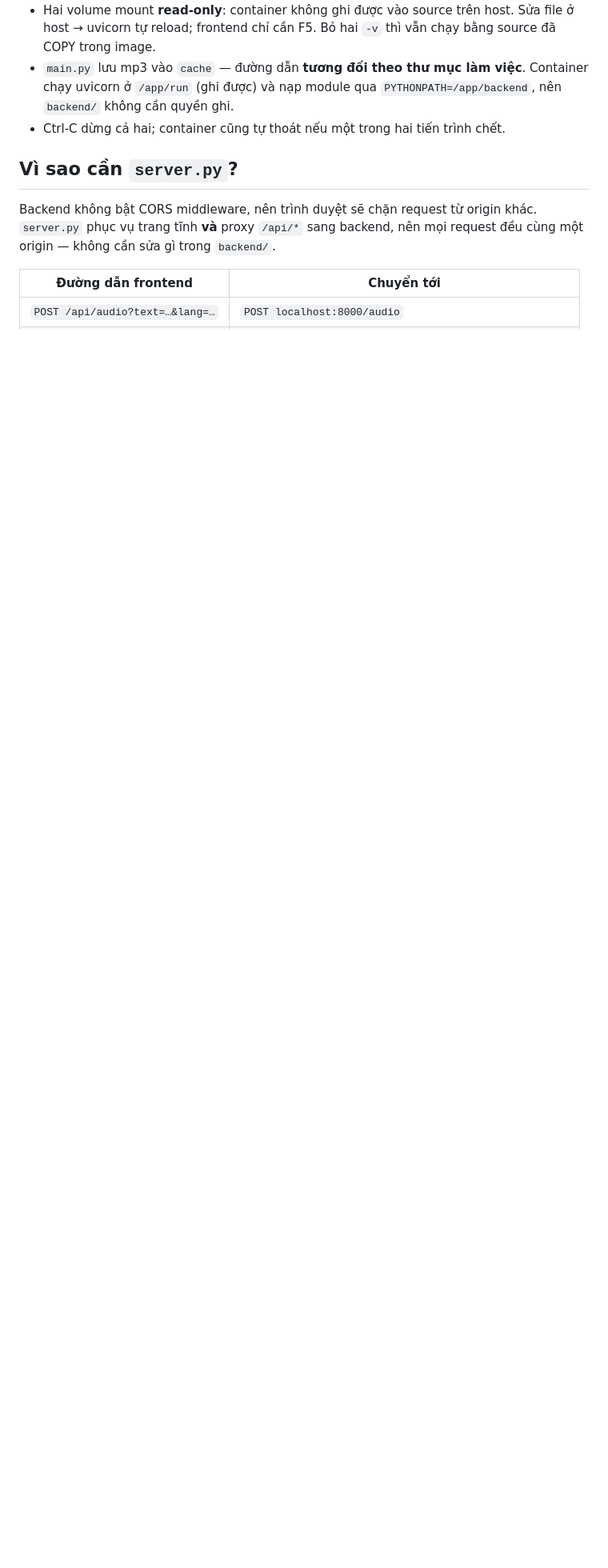
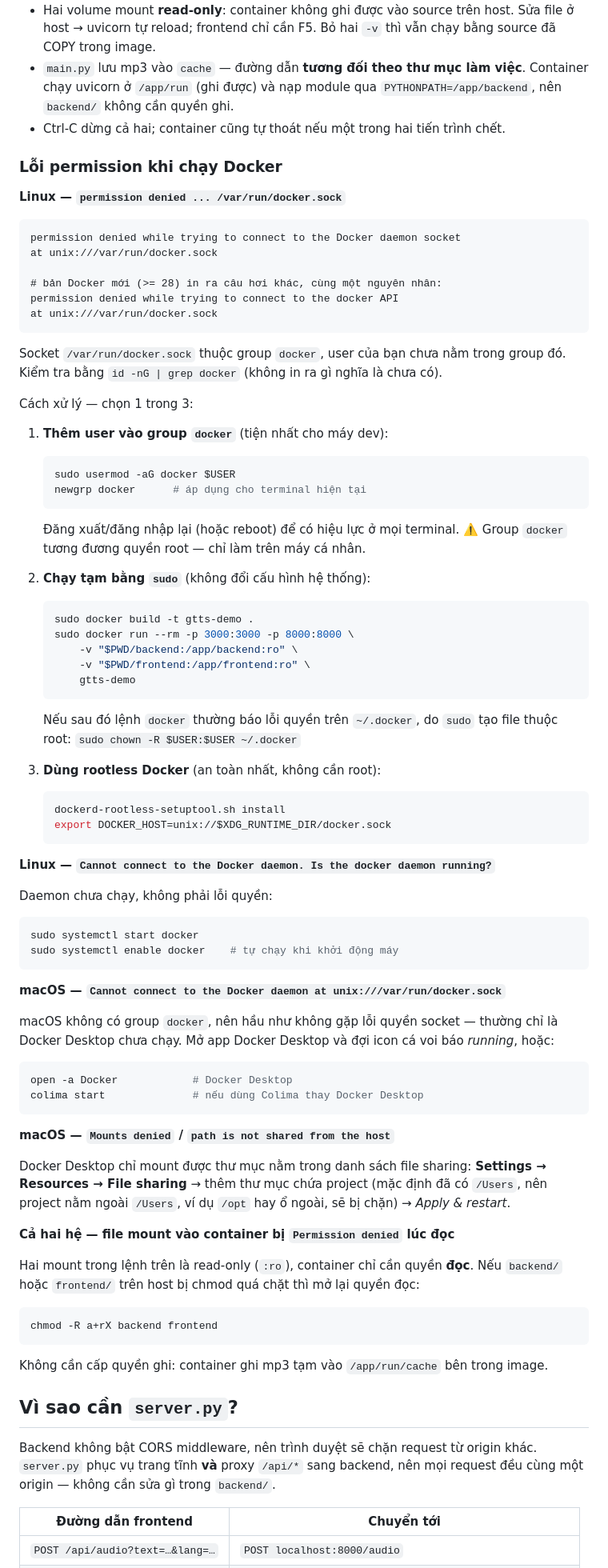
Before and after one commit to zp4dev/gtts-web-demo, a Markdown page: README.md, the part around the change. Shown at 80% size. Drawn GitHub-style; blank space fills up the shorter version.

Commit message:
Document Docker permission fixes in the README
Add a troubleshooting section under the Docker instructions covering the
docker.sock permission error on Linux (docker group, sudo, rootless), the
daemon-not-running case, and the macOS equivalents: Docker Desktop/Colima
not started and the "Mounts denied" file-sharing setting.

Co-Authored-By: Claude Opus 5 <noreply@anthropic.com>
Claude-Session: https://claude.ai/code/session_01SRP93Rgfw9rMb3yhsFRkwx

````diff
--- a/README.md
+++ b/README.md
@@ -59,6 +59,91 @@ Mở <http://localhost:3000> (UI) và <http://localhost:8000/docs> (Swagger).
   nên `backend/` không cần quyền ghi.
 - Ctrl-C dừng cả hai; container cũng tự thoát nếu một trong hai tiến trình chết.
 
+### Lỗi permission khi chạy Docker
+
+**Linux — `permission denied ... /var/run/docker.sock`**
+
+```
+permission denied while trying to connect to the Docker daemon socket
+at unix:///var/run/docker.sock
+
+# bản Docker mới (>= 28) in ra câu hơi khác, cùng một nguyên nhân:
+permission denied while trying to connect to the docker API
+at unix:///var/run/docker.sock
+```
+
+Socket `/var/run/docker.sock` thuộc group `docker`, user của bạn chưa nằm trong group đó.
+Kiểm tra bằng `id -nG | grep docker` (không in ra gì nghĩa là chưa có).
+
+Cách xử lý — chọn 1 trong 3:
+
+1. **Thêm user vào group `docker`** (tiện nhất cho máy dev):
+
+   ```bash
+   sudo usermod -aG docker $USER
+   newgrp docker      # áp dụng cho terminal hiện tại
+   ```
+
+   Đăng xuất/đăng nhập lại (hoặc reboot) để có hiệu lực ở mọi terminal.
+   ⚠️ Group `docker` tương đương quyền root — chỉ làm trên máy cá nhân.
+
+2. **Chạy tạm bằng `sudo`** (không đổi cấu hình hệ thống):
+
+   ```bash
+   sudo docker build -t gtts-demo .
+   sudo docker run --rm -p 3000:3000 -p 8000:8000 \
+       -v "$PWD/backend:/app/backend:ro" \
+       -v "$PWD/frontend:/app/frontend:ro" \
+       gtts-demo
+   ```
+
+   Nếu sau đó lệnh `docker` thường báo lỗi quyền trên `~/.docker`, do `sudo` tạo file
+   thuộc root: `sudo chown -R $USER:$USER ~/.docker`
+
+3. **Dùng rootless Docker** (an toàn nhất, không cần root):
+
+   ```bash
+   dockerd-rootless-setuptool.sh install
+   export DOCKER_HOST=unix://$XDG_RUNTIME_DIR/docker.sock
+   ```
+
+**Linux — `Cannot connect to the Docker daemon. Is the docker daemon running?`**
+
+Daemon chưa chạy, không phải lỗi quyền:
+
+```bash
+sudo systemctl start docker
+sudo systemctl enable docker    # tự chạy khi khởi động máy
+```
+
+**macOS — `Cannot connect to the Docker daemon at unix:///var/run/docker.sock`**
+
+macOS không có group `docker`, nên hầu như không gặp lỗi quyền socket — thường chỉ là
+Docker Desktop chưa chạy. Mở app Docker Desktop và đợi icon cá voi báo *running*, hoặc:
+
+```bash
+open -a Docker            # Docker Desktop
+colima start              # nếu dùng Colima thay Docker Desktop
+```
+
+**macOS — `Mounts denied` / `path is not shared from the host`**
+
+Docker Desktop chỉ mount được thư mục nằm trong danh sách file sharing:
+**Settings → Resources → File sharing** → thêm thư mục chứa project (mặc định đã có
+`/Users`, nên project nằm ngoài `/Users`, ví dụ `/opt` hay ổ ngoài, sẽ bị chặn) →
+*Apply & restart*.
+
+**Cả hai hệ — file mount vào container bị `Permission denied` lúc đọc**
+
+Hai mount trong lệnh trên là read-only (`:ro`), container chỉ cần quyền **đọc**. Nếu
+`backend/` hoặc `frontend/` trên host bị chmod quá chặt thì mở lại quyền đọc:
+
+```bash
+chmod -R a+rX backend frontend
+```
+
+Không cần cấp quyền ghi: container ghi mp3 tạm vào `/app/run/cache` bên trong image.
+
 ## Vì sao cần `server.py`?
 
 Backend không bật CORS middleware, nên trình duyệt sẽ chặn request từ origin khác.
````
